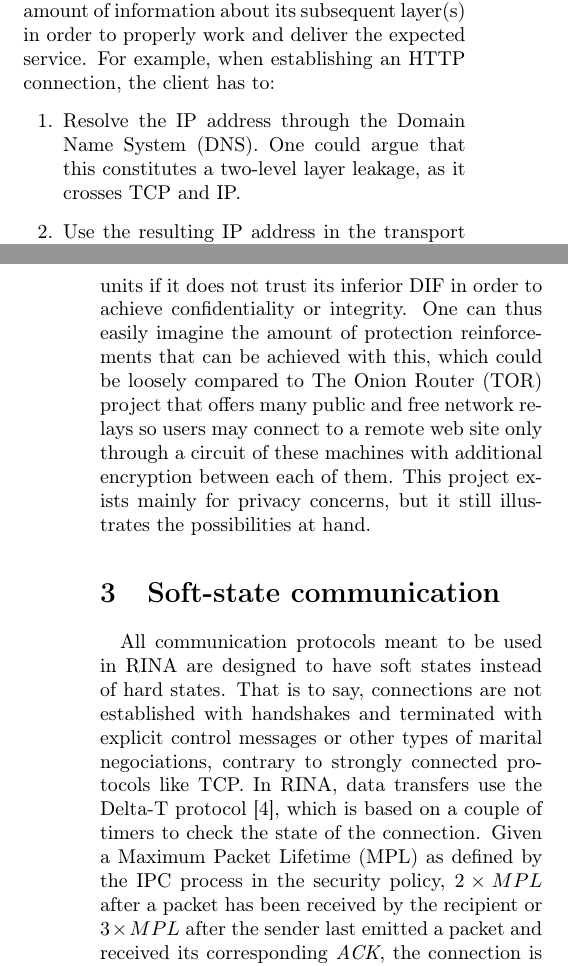
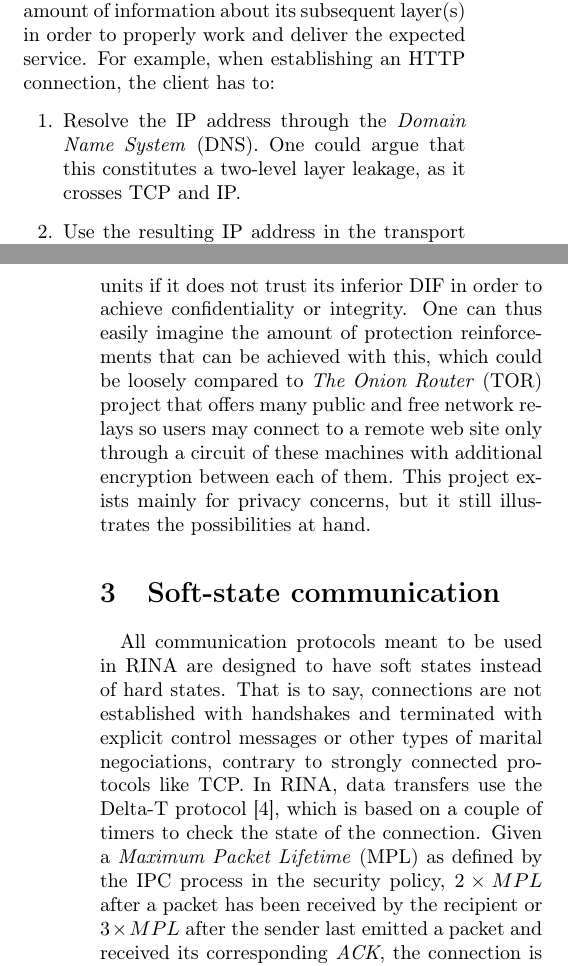
Before and after one commit to PaulDance/rinasec, a LaTeX document (Report/report.tex): two parts of the columns of pages 2 and 3 of 4, joined at a grey line, cut so that both start at the same text. Compiled offline with pdfLaTeX.

Commit message:
Put acronyms details in italics
Signed-off-by: Paul Mabileau <paulmabileau@hotmail.fr>

```diff
--- a/Report/report.tex
+++ b/Report/report.tex
@@ -82,9 +82,9 @@ certain amount of information about its subsequent layer(s) in order to properly
 work and deliver the expected service. For example, when establishing an HTTP
 connection, the client has to:
 \begin{enumerate}
-    \item Resolve the IP address through the Domain Name System (DNS). One could
-        argue that this constitutes a two-level layer leakage, as it crosses TCP
-        and IP.
+    \item Resolve the IP address through the \textit{Domain Name System} (DNS).
+        One could argue that this constitutes a two-level layer leakage, as it
+        crosses TCP and IP.
     \item Use the resulting IP address in the transport layer (TCP) in order to
         establish a connection.
     \item Suppose the correct destination port using well-known ports.
@@ -99,10 +99,10 @@ RINA. Although it may seem simple, it is a fundamental rewind: at any level in
 the communications stack a DIF can decide to encrypt or hash its data units if
 it does not trust its inferior DIF in order to achieve confidentiality or
 integrity. One can thus easily imagine the amount of protection reinforcements
-that can be achieved with this, which could be loosely compared to The Onion
-Router (TOR) project that offers many public and free network relays so users
-may connect to a remote web site only through a circuit of these machines with
-additional encryption between each of them. This project exists mainly for
+that can be achieved with this, which could be loosely compared to \textit{The
+Onion Router} (TOR) project that offers many public and free network relays so
+users may connect to a remote web site only through a circuit of these machines
+with additional encryption between each of them. This project exists mainly for
 privacy concerns, but it still illustrates the possibilities at hand.
 
 \section{Soft-state communication}
@@ -113,10 +113,10 @@ established with handshakes and terminated with explicit control messages or
 other types of marital negociations, contrary to strongly connected protocols
 like TCP. In RINA, data transfers use the Delta-T protocol \cite{delta-t}, which
 is based on a couple of timers to check the state of the connection. Given a
-Maximum Packet Lifetime (MPL) as defined by the IPC process in the security
-policy, $2 \times MPL$ after a packet has been received by the recipient or $3
-\times MPL$ after the sender last emitted a packet and received its
-corresponding \textit{ACK}, the connection is closed without any form of
+\textit{Maximum Packet Lifetime} (MPL) as defined by the IPC process in the
+security policy, $2 \times MPL$ after a packet has been received by the
+recipient or $3 \times MPL$ after the sender last emitted a packet and received
+its corresponding \textit{ACK}, the connection is closed without any form of
 exchange to do so.
 
 \par In the traditional model of the Internet, there are two mainstream
```
